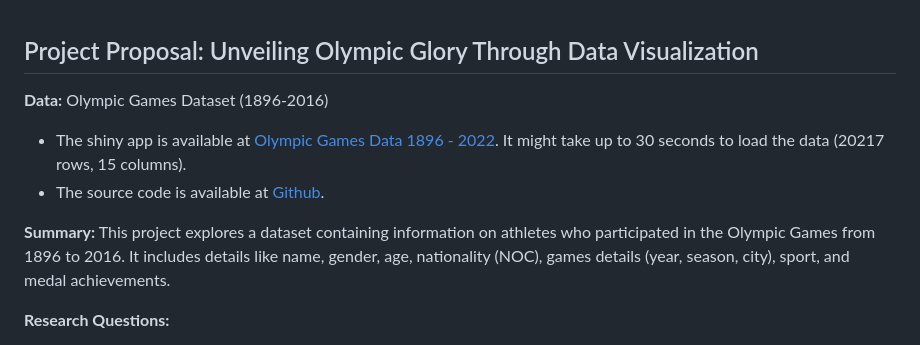
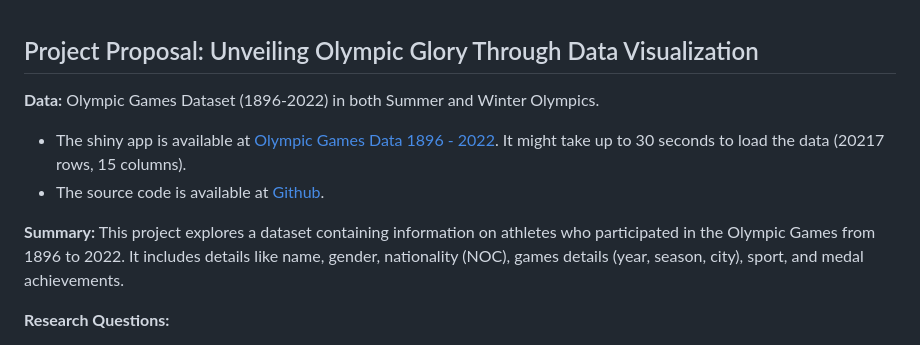
Before and after one commit to mtuann/comp5120-data-vis, a Markdown page: olympic/README.md, the part around the change. Drawn GitHub-style.

Commit message:
update req olympic project

```diff
--- a/olympic/README.md
+++ b/olympic/README.md
@@ -1,11 +1,11 @@
 ## Project Proposal: Unveiling Olympic Glory Through Data Visualization
 
-**Data:** Olympic Games Dataset (1896-2016)
+**Data:** Olympic Games Dataset (1896-2022) in both Summer and Winter Olympics.
 
 - The shiny app is available at [Olympic Games Data 1896 - 2022](https://mtuann.shinyapps.io/olympic/). It might take up to 30 seconds to load the data (20217 rows, 15 columns).
 - The source code is available at [Github](https://github.com/mtuann/comp5120-data-vis/blob/main/olympic/rio2016.R).
 
-**Summary:** This project explores a dataset containing information on athletes who participated in the Olympic Games from 1896 to 2016. It includes details like name, gender, age, nationality (NOC), games details (year, season, city), sport, and medal achievements.
+**Summary:** This project explores a dataset containing information on athletes who participated in the Olympic Games from 1896 to 2022. It includes details like name, gender, nationality (NOC), games details (year, season, city), sport, and medal achievements.
 
 **Research Questions:**
 
```
